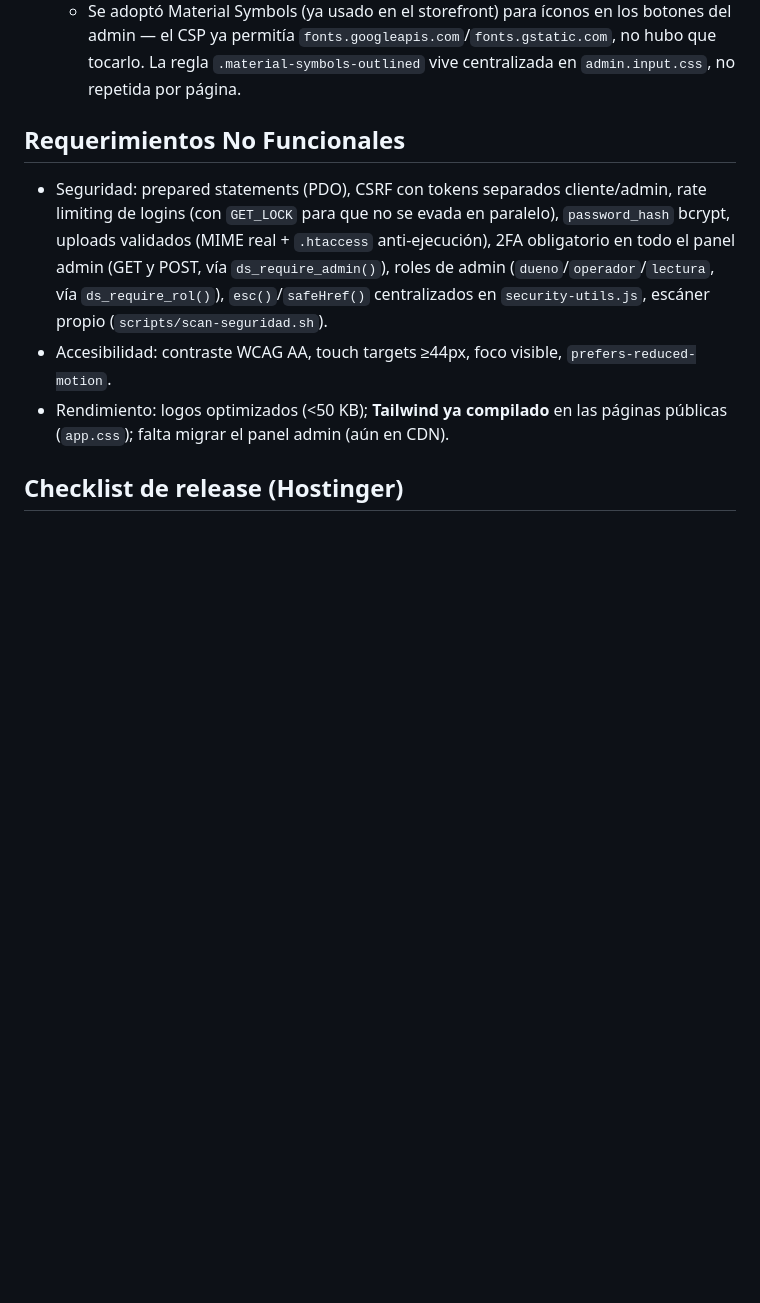
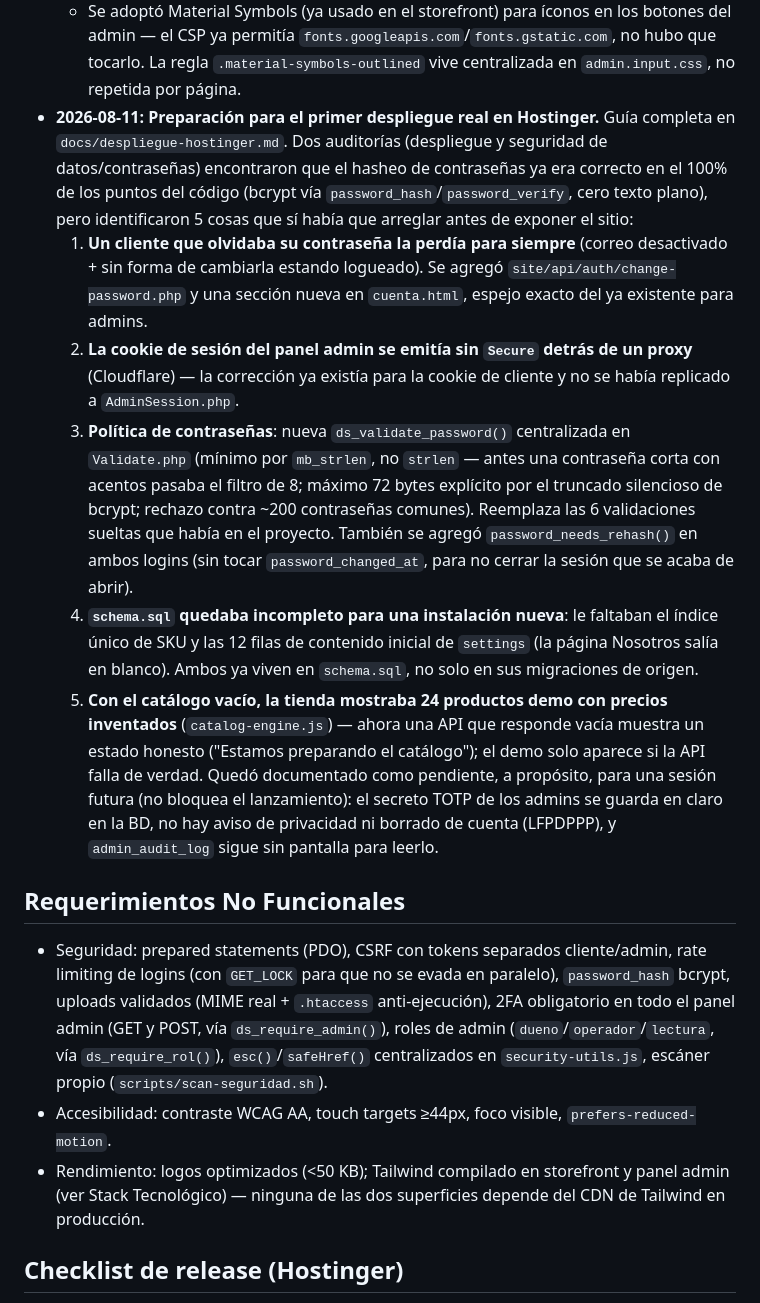
Before and after one commit to MaykMenchaca/YOWI, a Markdown page: docs/project-context.md, the part around one of its changes. Drawn GitHub-style; blank space fills up the shorter version.

```diff
--- a/docs/project-context.md
+++ b/docs/project-context.md
@@ -132,6 +133,32 @@ y un **panel de administración** para gestionar productos, categorías y pedido
   - Se adoptó Material Symbols (ya usado en el storefront) para íconos en los botones del admin —
     el CSP ya permitía `fonts.googleapis.com`/`fonts.gstatic.com`, no hubo que tocarlo. La regla
     `.material-symbols-outlined` vive centralizada en `admin.input.css`, no repetida por página.
+- **2026-08-11:** **Preparación para el primer despliegue real en Hostinger.** Guía completa en
+  `docs/despliegue-hostinger.md`. Dos auditorías (despliegue y seguridad de datos/contraseñas)
+  encontraron que el hasheo de contraseñas ya era correcto en el 100% de los puntos del código
+  (bcrypt vía `password_hash`/`password_verify`, cero texto plano), pero identificaron 5 cosas
+  que sí había que arreglar antes de exponer el sitio:
+  1. **Un cliente que olvidaba su contraseña la perdía para siempre** (correo desactivado + sin
+     forma de cambiarla estando logueado). Se agregó `site/api/auth/change-password.php` y una
+     sección nueva en `cuenta.html`, espejo exacto del ya existente para admins.
+  2. **La cookie de sesión del panel admin se emitía sin `Secure` detrás de un proxy** (Cloudflare) —
+     la corrección ya existía para la cookie de cliente y no se había replicado a
+     `AdminSession.php`.
+  3. **Política de contraseñas**: nueva `ds_validate_password()` centralizada en `Validate.php`
+     (mínimo por `mb_strlen`, no `strlen` — antes una contraseña corta con acentos pasaba el
+     filtro de 8; máximo 72 bytes explícito por el truncado silencioso de bcrypt; rechazo contra
+     ~200 contraseñas comunes). Reemplaza las 6 validaciones sueltas que había en el proyecto.
+     También se agregó `password_needs_rehash()` en ambos logins (sin tocar `password_changed_at`,
+     para no cerrar la sesión que se acaba de abrir).
+  4. **`schema.sql` quedaba incompleto para una instalación nueva**: le faltaban el índice único
+     de SKU y las 12 filas de contenido inicial de `settings` (la página Nosotros salía en blanco).
+     Ambos ya viven en `schema.sql`, no solo en sus migraciones de origen.
+  5. **Con el catálogo vacío, la tienda mostraba 24 productos demo con precios inventados**
+     (`catalog-engine.js`) — ahora una API que responde vacía muestra un estado honesto
+     ("Estamos preparando el catálogo"); el demo solo aparece si la API falla de verdad.
+  Quedó documentado como pendiente, a propósito, para una sesión futura (no bloquea el
+  lanzamiento): el secreto TOTP de los admins se guarda en claro en la BD, no hay aviso de
+  privacidad ni borrado de cuenta (LFPDPPP), y `admin_audit_log` sigue sin pantalla para leerlo.
 
 ## Requerimientos No Funcionales
 - Seguridad: prepared statements (PDO), CSRF con tokens separados cliente/admin, rate limiting de
@@ -141,6 +168,7 @@ y un **panel de administración** para gestionar productos, categorías y pedido
   `esc()`/`safeHref()` centralizados en `security-utils.js`, escáner propio
   (`scripts/scan-seguridad.sh`).
 - Accesibilidad: contraste WCAG AA, touch targets ≥44px, foco visible, `prefers-reduced-motion`.
-- Rendimiento: logos optimizados (<50 KB); **Tailwind ya compilado** en las páginas públicas (`app.css`); falta migrar el panel admin (aún en CDN).
+- Rendimiento: logos optimizados (<50 KB); Tailwind compilado en storefront y panel admin (ver
+  Stack Tecnológico) — ninguna de las dos superficies depende del CDN de Tailwind en producción.
 
 ## Checklist de release (Hostinger)
```
Also changed, not shown: other parts of docs/project-context.md (+27 -14 lines), docs/despliegue-hostinger.md (added, +246 -0 lines).
